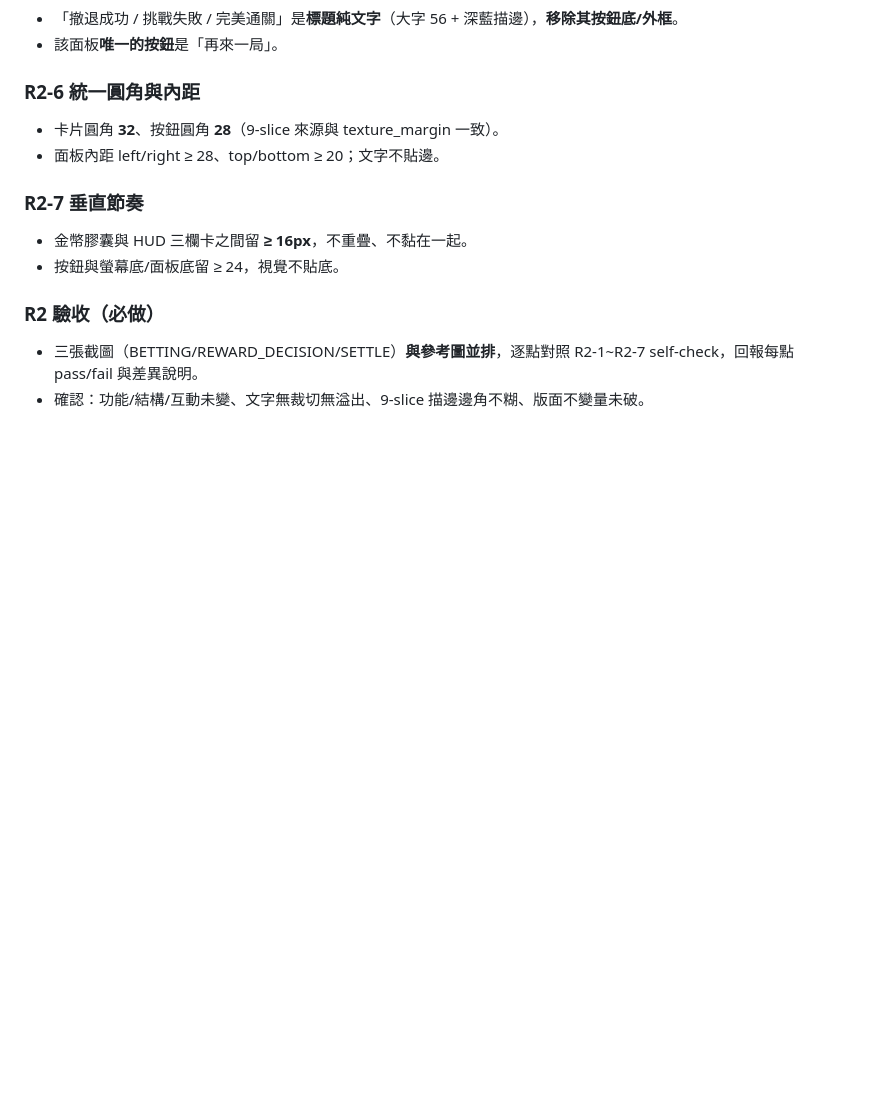
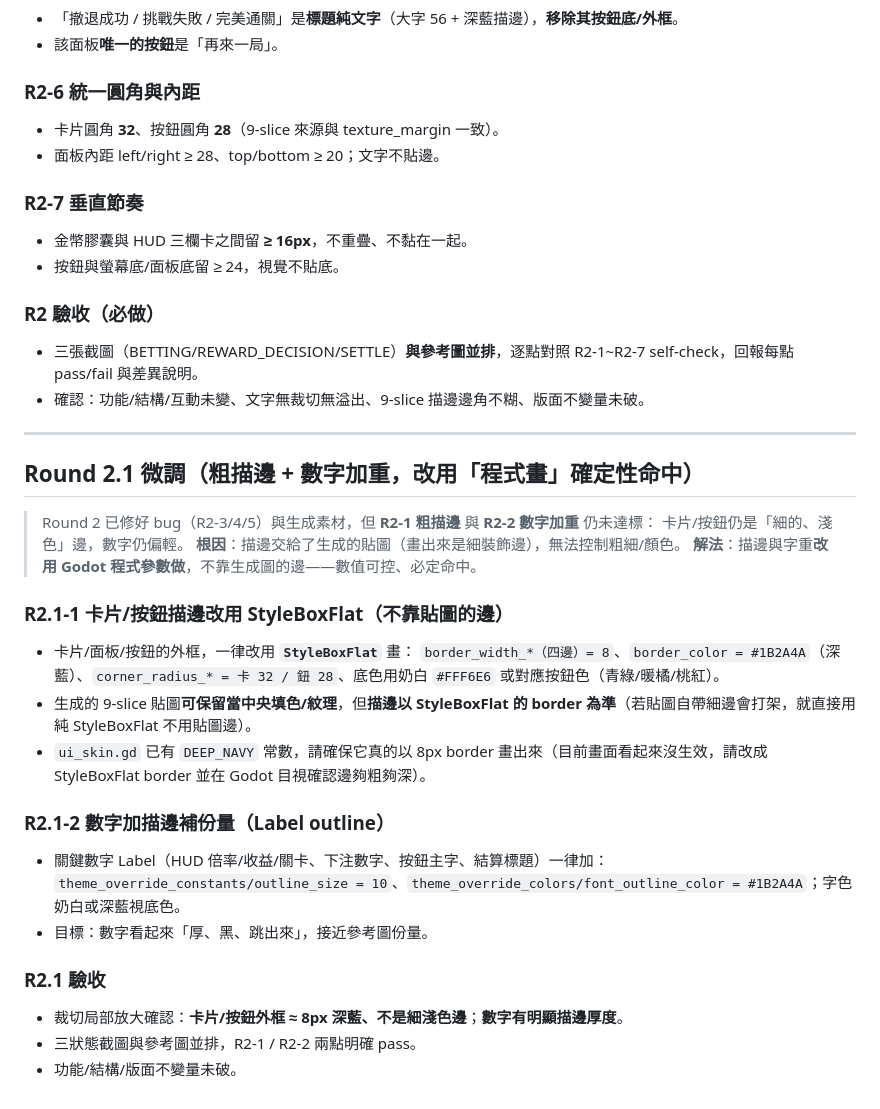
Before and after one commit to testBP0612/CrushGameDemo, a Markdown page: Codex/10_UI_SKIN_ALIGNMENT.md, the part around the change. Drawn GitHub-style; blank space fills up the shorter version.

Commit message:
docs: Codex/10 補 Round 2.1（粗描邊+數字加重改用程式畫，確定性命中）
R2 修好 bug 但 R2-1 粗描邊/R2-2 數字份量仍未達標（描邊交給生成貼圖→畫出細淺邊、無法控制）。
- R2.1-1 改用 StyleBoxFlat border_width=8 / #1B2A4A / corner 32-28 畫描邊，不靠貼圖邊
- R2.1-2 數字 Label outline_size=10 + 深藍 outline 補份量
- 驗收：裁切放大確認外框≈8px深藍、數字有厚度，與參考圖並排 pass

Co-Authored-By: Claude Opus 4.8 <noreply@anthropic.com>

```diff
--- a/Codex/10_UI_SKIN_ALIGNMENT.md
+++ b/Codex/10_UI_SKIN_ALIGNMENT.md
@@ -114,3 +114,27 @@ HUD 小標 28 / HUD 大數字 54；金幣 38；下注標題 38；下注數字 60
 ### R2 驗收（必做）
 - 三張截圖（BETTING/REWARD_DECISION/SETTLE）**與參考圖並排**，逐點對照 R2-1~R2-7 self-check，回報每點 pass/fail 與差異說明。
 - 確認：功能/結構/互動未變、文字無裁切無溢出、9-slice 描邊邊角不糊、版面不變量未破。
+
+---
+
+## Round 2.1 微調（粗描邊 + 數字加重，改用「程式畫」確定性命中）
+> Round 2 已修好 bug（R2-3/4/5）與生成素材，但 **R2-1 粗描邊** 與 **R2-2 數字加重** 仍未達標：
+> 卡片/按鈕仍是「細的、淺色」邊，數字仍偏輕。
+> **根因**：描邊交給了生成的貼圖（畫出來是細裝飾邊），無法控制粗細/顏色。
+> **解法**：描邊與字重**改用 Godot 程式參數做**，不靠生成圖的邊——數值可控、必定命中。
+
+### R2.1-1 卡片/按鈕描邊改用 StyleBoxFlat（不靠貼圖的邊）
+- 卡片/面板/按鈕的外框，一律改用 **`StyleBoxFlat`** 畫：
+  `border_width_*（四邊）= 8`、`border_color = #1B2A4A`（深藍）、`corner_radius_* = 卡 32 / 鈕 28`、底色用奶白 `#FFF6E6` 或對應按鈕色（青綠/暖橘/桃紅）。
+- 生成的 9-slice 貼圖**可保留當中央填色/紋理**，但**描邊以 StyleBoxFlat 的 border 為準**（若貼圖自帶細邊會打架，就直接用純 StyleBoxFlat 不用貼圖邊）。
+- `ui_skin.gd` 已有 `DEEP_NAVY` 常數，請確保它真的以 8px border 畫出來（目前畫面看起來沒生效，請改成 StyleBoxFlat border 並在 Godot 目視確認邊夠粗夠深）。
+
+### R2.1-2 數字加描邊補份量（Label outline）
+- 關鍵數字 Label（HUD 倍率/收益/關卡、下注數字、按鈕主字、結算標題）一律加：
+  `theme_override_constants/outline_size = 10`、`theme_override_colors/font_outline_color = #1B2A4A`；字色奶白或深藍視底色。
+- 目標：數字看起來「厚、黑、跳出來」，接近參考圖份量。
+
+### R2.1 驗收
+- 裁切局部放大確認：**卡片/按鈕外框 ≈ 8px 深藍、不是細淺色邊**；**數字有明顯描邊厚度**。
+- 三狀態截圖與參考圖並排，R2-1 / R2-2 兩點明確 pass。
+- 功能/結構/版面不變量未破。
```
